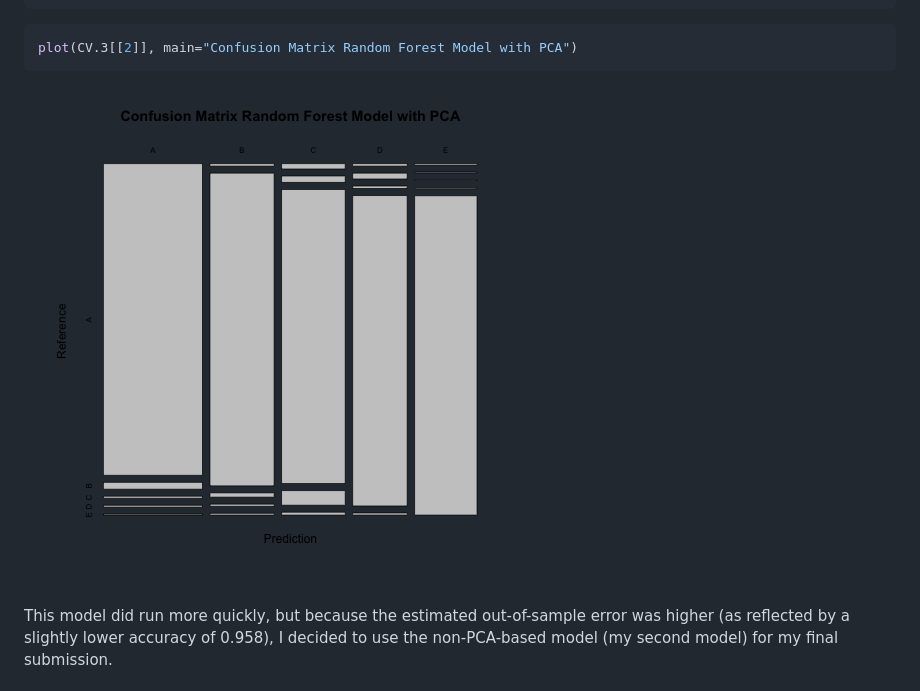
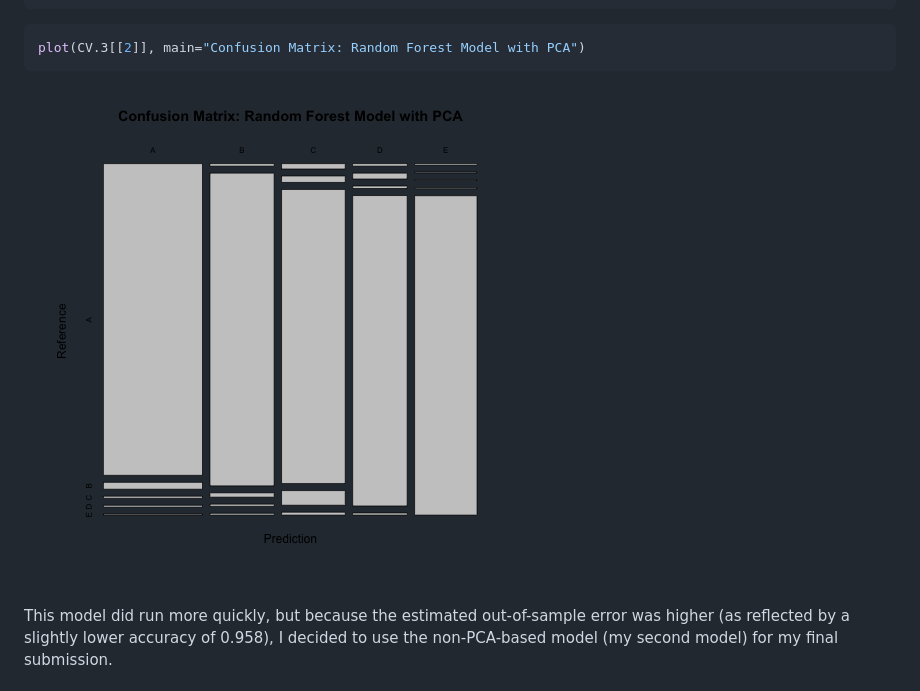
Before and after one commit to benmcallister/Practical-machine-learning, a Markdown page: PML-Project-bmca.md, the part around the change. GitHub-like rendering; pictures changed too: figure/unnamed-chunk-2.png.

Commit message:
changed plot headings

````diff
--- a/PML-Project-bmca.md
+++ b/PML-Project-bmca.md
@@ -287,7 +287,7 @@ CV.3
 ```
 
 ```r
-plot(CV.3[[2]], main="Confusion Matrix Random Forest Model with PCA")
+plot(CV.3[[2]], main="Confusion Matrix: Random Forest Model with PCA")
 ```
 
 ![plot of chunk unnamed-chunk-2](figure/unnamed-chunk-2.png)
````
Also changed, not shown: 1 other file.
